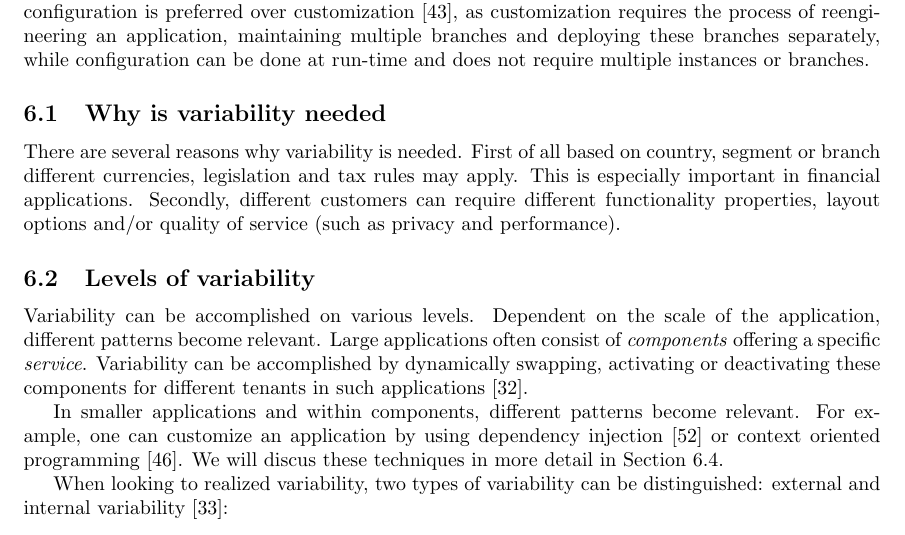
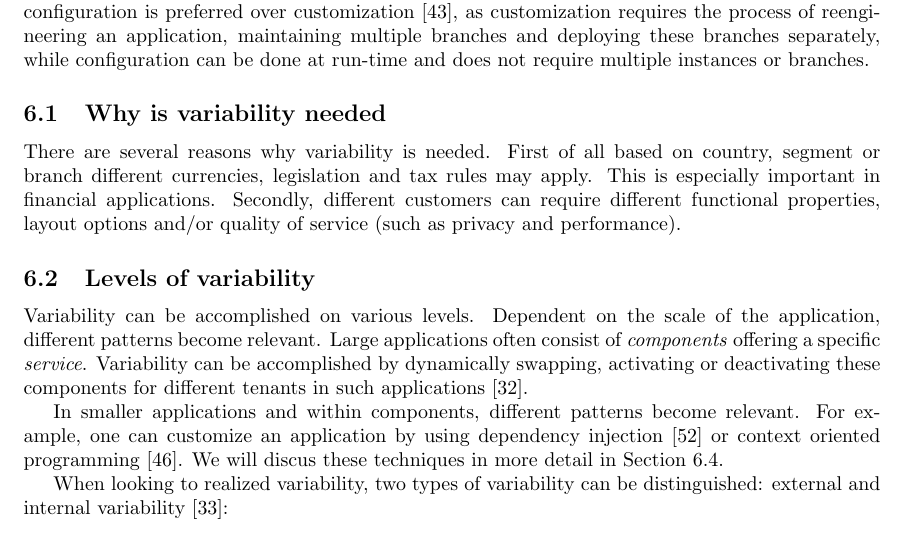
Before and after one commit to hermanbanken/TI3700, a LaTeX paper (paper.tex, which reads variability.tex): part of page 14 of 24, cut so that both start at the same text. Compiled offline with pdfLaTeX.

Commit message:
Fix spelling

```diff
--- a/variability.tex
+++ b/variability.tex
@@ -7,7 +7,7 @@ In a multi-tenant context, configuration is preferred over customization~\cite{s
 %reasons for variability [5]
 There are several reasons why variability is needed.
 First of all based on country, segment or branch different currencies, legislation and tax rules may apply. This is especially important in financial applications.
-Secondly, different customers can require different functionality properties, layout options and/or quality of service (such as privacy and performance).
+Secondly, different customers can require different functional properties, layout options and/or quality of service (such as privacy and performance).
 % MAYBE-TODO: this paragraph could be more elaborate
 
 \subsection{Levels of variability}
```
